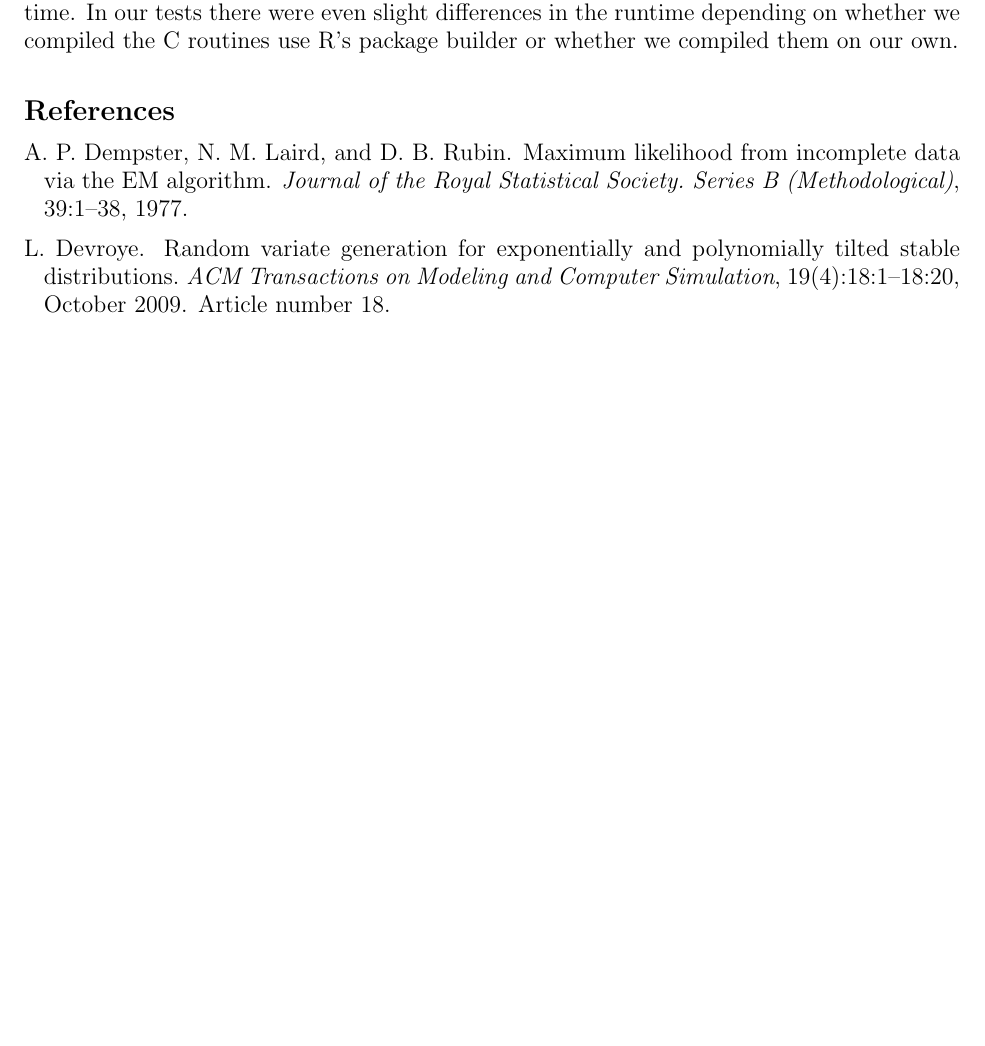
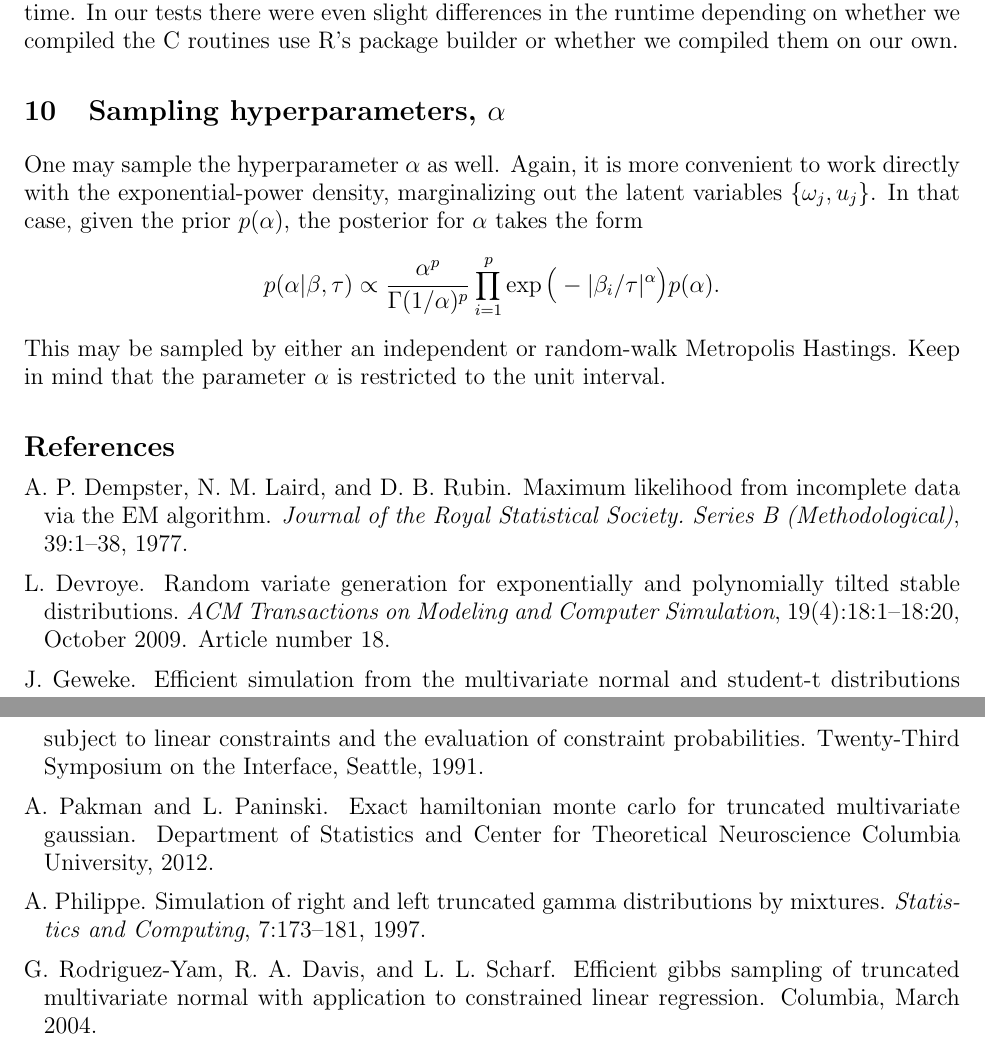
Before and after one commit to afcarl/BayesBridge, a LaTeX document (Notes/bbnotes.tex, which reads Notes/bayesbridge.bib): part of page 20 of 20 before the commit and two parts of pages 20 and 21 of 21 after it, the two joined at a grey line, cut so that both start at the same text, the shorter picture padded with empty space. Compiled offline with pdfLaTeX; a LaTeX package or settings file that is missing is left out.

Commit message:
Updated notes and bib.

```diff
--- a/Notes/bayesbridge.bib
+++ b/Notes/bayesbridge.bib
@@ -27,3 +27,9 @@
   timestamp = {2012.08.03}
 }
 
+@UNPUBLISHED{geweke-1991,
+  author = {John Geweke},
+  title = {Efficient Simulation from the Multivariate Normal and Student-t Distributions
+	Subject to Linear Constraints and the Evaluation of Constraint Probabilities},
+  note = {Twenty-Third Symposium on the Interface, Seattle},
+  year = {1991},
@@ -29,0 +42,4 @@
+  title = {Exact Hamiltonian Monte Carlo for Truncated Multivariate Gaussian},
+  note = {Department of Statistics and Center for Theoretical Neuroscience
+	Columbia University},
+  year = {2012},
@@ -30,3 +52,12 @@
+  title = {Simulation of right and left truncated gamma distributions by mixtures},
+  journal = {Statistics and Computing},
+  year = {1997},
+  volume = {7},
+  pages = {173-181},
+  owner = {jwindle},
+  timestamp = {2012.09.26}
+}
+
 @ARTICLE{robert-1995,
   author = {Christian Robert},
   title = {Simulation of truncated normal variables},
@@ -36,6 +67,17 @@
   pages = {121-125},
   owner = {jwindle},
   timestamp = {2012.09.17}
+}
+
+@UNPUBLISHED{rodriguez-yam-etal-2004,
+  author = {Gabriel Rodriguez-Yam and Richard A. Davis and Louis L. Scharf},
+  title = {Efficient Gibbs Sampling of Truncated Multivariate Normal with Application
+	to Constrained Linear Regression},
+  note = {Columbia},
+  month = {March},
+  year = {2004},
+  owner = {jwindle},
+  timestamp = {2012.10.21}
 }
 
 @ARTICLE{stein-keblis-2009,
--- a/Notes/bbnotes.tex
+++ b/Notes/bbnotes.tex
@@ -1104,6 +1104,20 @@ our tests there were even slight differences in the runtime depending on whether
 we compiled the C routines use R's package builder or whether we compiled them
 on our own.
 
+\section{Sampling hyperparameters, $\alpha$}
+
+One may sample the hyperparameter $\alpha$ as well.  Again, it is more
+convenient to work directly with the exponential-power density, marginalizing
+out the latent variables $\{\omega_j, u_j\}$.  In that case, given the prior
+$p(\alpha)$, the posterior for $\alpha$ takes the form
+\[
+p(\alpha | \beta, \tau) \propto \frac{\alpha^p}{\Gamma(1/\alpha)^p}
+\prod_{i=1}^p \exp \Big( - |\beta_i / \tau|^\alpha \Big) p (\alpha).
+\]
+This may be sampled by either an independent or random-walk Metropolis Hastings.
+Keep in mind that the parameter $\alpha$ is restricted to the unit interval.
+
+
 
 % If you have a bibliography.
 % The file withe bibliography is name.bib.
```
Also changed, not shown: Notes/bayesbridge.bib (12 more changed lines).
